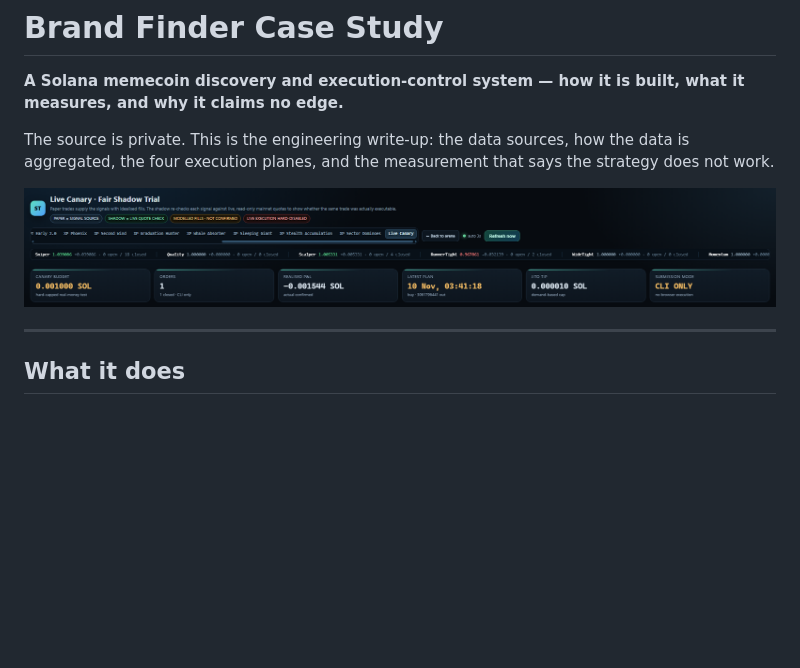
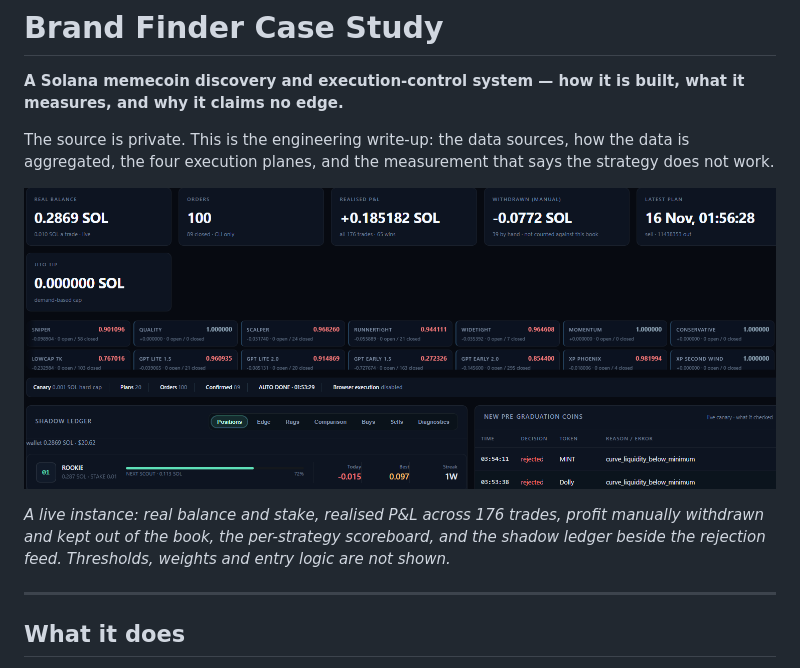
Before and after one commit to Glease1/brandfinder-case-study, a Markdown page: README.md, the part around the change. Rendered like a GitHub page; pictures changed too: screenshots/live-canary-overview.png (added); blank space fills up the shorter version.

Commit message:
docs: replace the header image with the live canary overview

```diff
--- a/README.md
+++ b/README.md
@@ -4,7 +4,9 @@
 
 The source is private. This is the engineering write-up: the data sources, how the data is aggregated, the four execution planes, and the measurement that says the strategy does not work.
 
-![The four planes](planes.png)
+![Live canary overview](screenshots/live-canary-overview.png)
+
+*A live instance: real balance and stake, realised P&L across 176 trades, profit manually withdrawn and kept out of the book, the per-strategy scoreboard, and the shadow ledger beside the rejection feed. Thresholds, weights and entry logic are not shown.*
 
 ---
 
```
